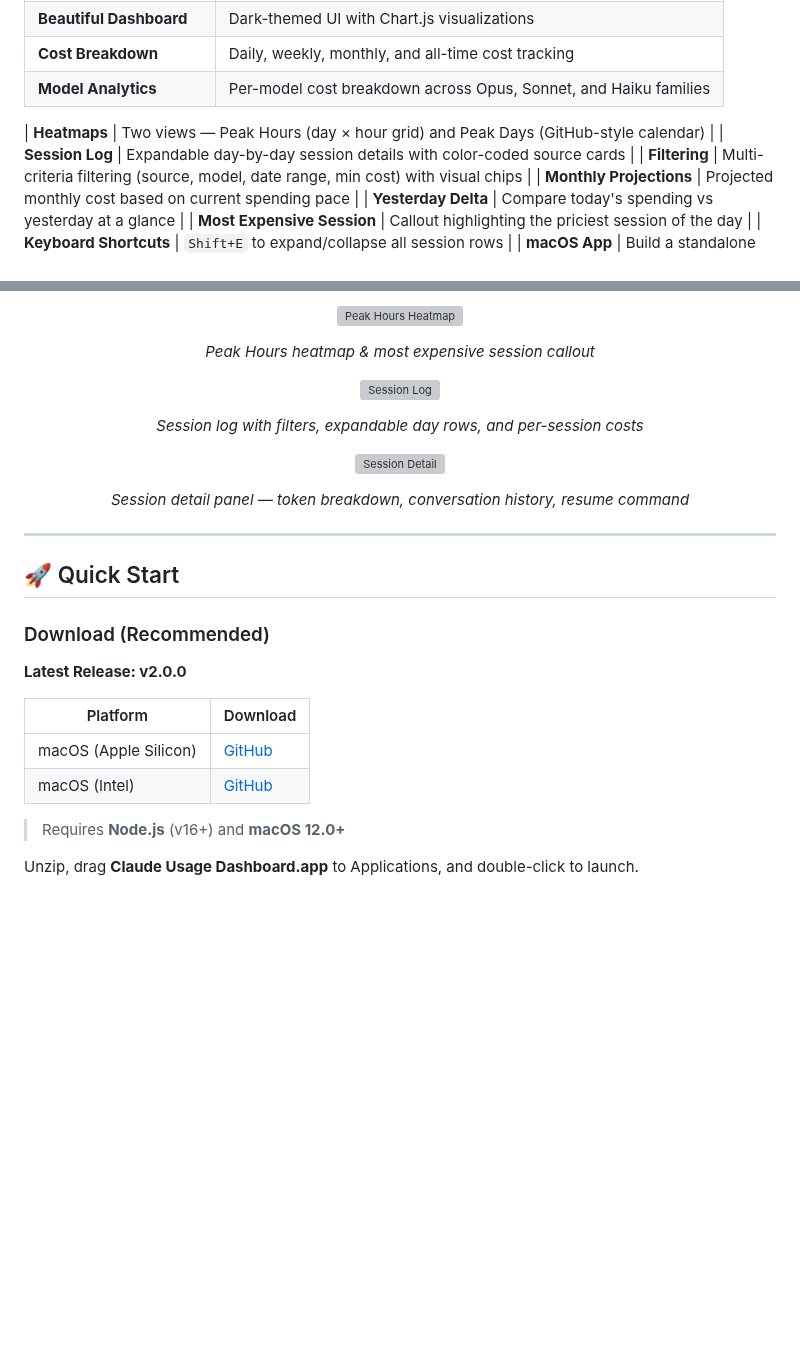
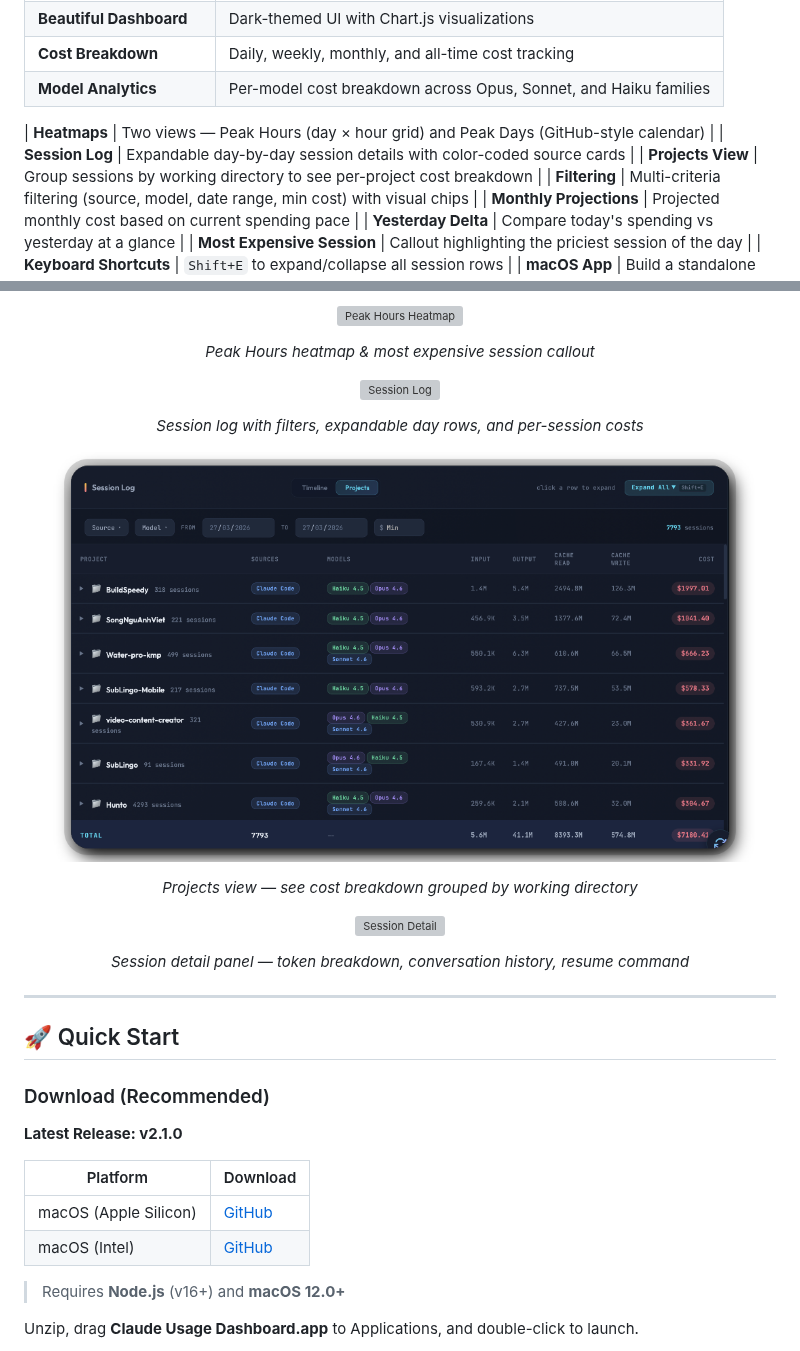
Before and after one commit to 658jjh/claude-usage-tracker, a Markdown page: README.md, 2 parts joined by grey strips. Drawn GitHub-style; pictures changed too: screenshots/projects-view.png (added); blank space fills up the shorter version; grey boxes are pictures that could not be loaded.

Commit message:
docs: add Projects view screenshot and update README for v2.1.0
- Add projects-view.png screenshot
- Add Projects View to features table
- Update download links to v2.1.0

```diff
--- a/README.md
+++ b/README.md
@@ -37,6 +37,7 @@ No cloud. No telemetry. Everything stays on your machine.
 
 | **Heatmaps** | Two views — Peak Hours (day × hour grid) and Peak Days (GitHub-style calendar) |
 | **Session Log** | Expandable day-by-day session details with color-coded source cards |
+| **Projects View** | Group sessions by working directory to see per-project cost breakdown |
 | **Filtering** | Multi-criteria filtering (source, model, date range, min cost) with visual chips |
 | **Monthly Projections** | Projected monthly cost based on current spending pace |
 | **Yesterday Delta** | Compare today's spending vs yesterday at a glance |
@@ -66,6 +67,11 @@ No cloud. No telemetry. Everything stays on your machine.
 <p align="center"><em>Session log with filters, expandable day rows, and per-session costs</em></p>
 
 <p align="center">
+  <img src="screenshots/projects-view.png" alt="Projects View" width="800" />
+</p>
+<p align="center"><em>Projects view — see cost breakdown grouped by working directory</em></p>
+
+<p align="center">
   <img src="screenshots/session-detail.png" alt="Session Detail" width="500" />
 </p>
 <p align="center"><em>Session detail panel — token breakdown, conversation history, resume command</em></p>
@@ -76,7 +82,7 @@ No cloud. No telemetry. Everything stays on your machine.
 
 ### Download (Recommended)
 
-**Latest Release: v2.0.0**
+**Latest Release: v2.1.0**
 
 | Platform | Download |
 |----------|----------|
```
Also changed, not shown: other parts of README.md (+2 -2 lines).
